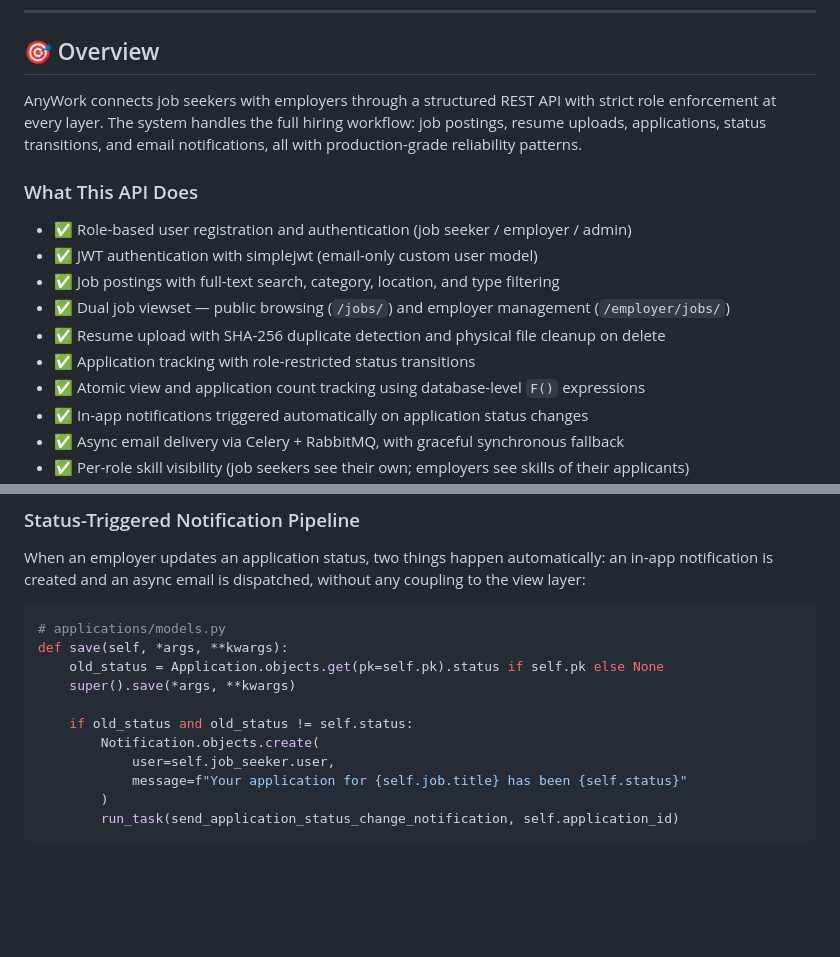
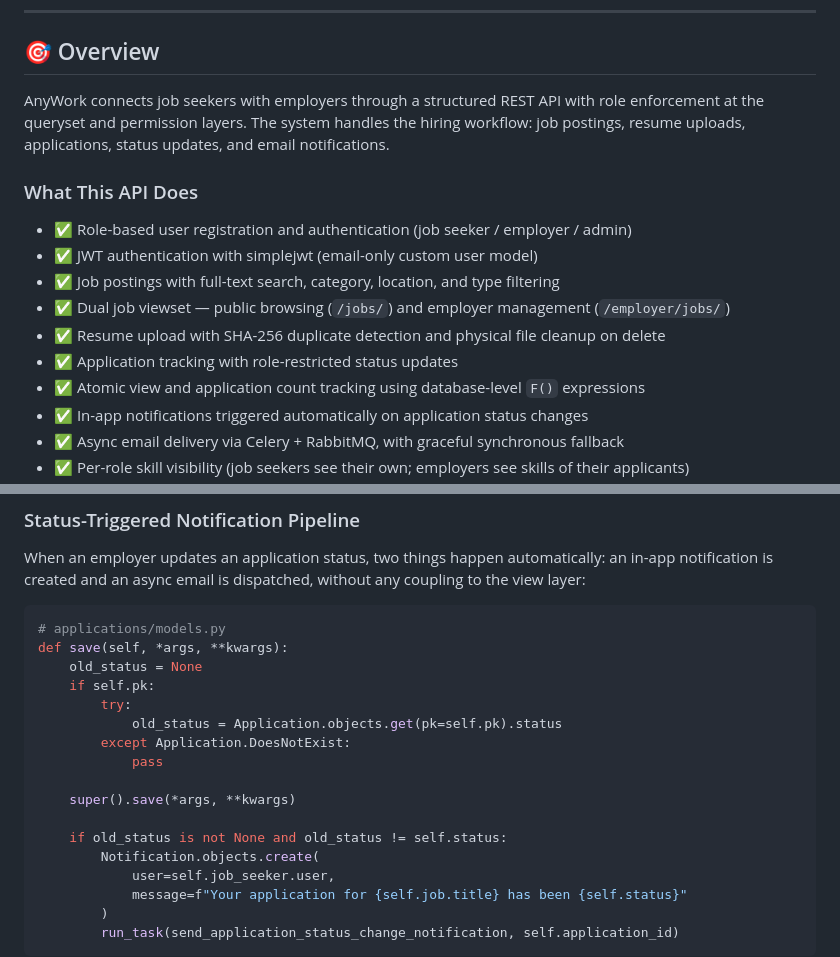
Before and after one commit to jubriltayo/anywork, a Markdown page: README.md, 2 parts joined by grey strips. GitHub-like rendering; blank space fills up the shorter version.

Commit message:
Revise README for clarity on API features
Updated README to clarify role enforcement and application tracking details.

````diff
--- a/README.md
+++ b/README.md
@@ -33,7 +33,7 @@ AnyWork is a full-featured job board backend built with Django and PostgreSQL. I
 
 ## 🎯 Overview
 
-AnyWork connects job seekers with employers through a structured REST API with strict role enforcement at every layer. The system handles the full hiring workflow: job postings, resume uploads, applications, status transitions, and email notifications, all with production-grade reliability patterns.
+AnyWork connects job seekers with employers through a structured REST API with role enforcement at the queryset and permission layers. The system handles the hiring workflow: job postings, resume uploads, applications, status updates, and email notifications.
 
 ### What This API Does
 
@@ -42,7 +42,7 @@ AnyWork connects job seekers with employers through a structured REST API with s
 - ✅ Job postings with full-text search, category, location, and type filtering
 - ✅ Dual job viewset — public browsing (`/jobs/`) and employer management (`/employer/jobs/`)
 - ✅ Resume upload with SHA-256 duplicate detection and physical file cleanup on delete
-- ✅ Application tracking with role-restricted status transitions
+- ✅ Application tracking with role-restricted status updates
 - ✅ Atomic view and application count tracking using database-level `F()` expressions
 - ✅ In-app notifications triggered automatically on application status changes
 - ✅ Async email delivery via Celery + RabbitMQ, with graceful synchronous fallback
@@ -150,10 +150,16 @@ When an employer updates an application status, two things happen automatically:
 ```python
 # applications/models.py
 def save(self, *args, **kwargs):
-    old_status = Application.objects.get(pk=self.pk).status if self.pk else None
+    old_status = None
+    if self.pk:
+        try:
+            old_status = Application.objects.get(pk=self.pk).status
+        except Application.DoesNotExist:
+            pass
+
     super().save(*args, **kwargs)
 
-    if old_status and old_status != self.status:
+    if old_status is not None and old_status != self.status:
         Notification.objects.create(
             user=self.job_seeker.user,
             message=f"Your application for {self.job.title} has been {self.status}"
````
